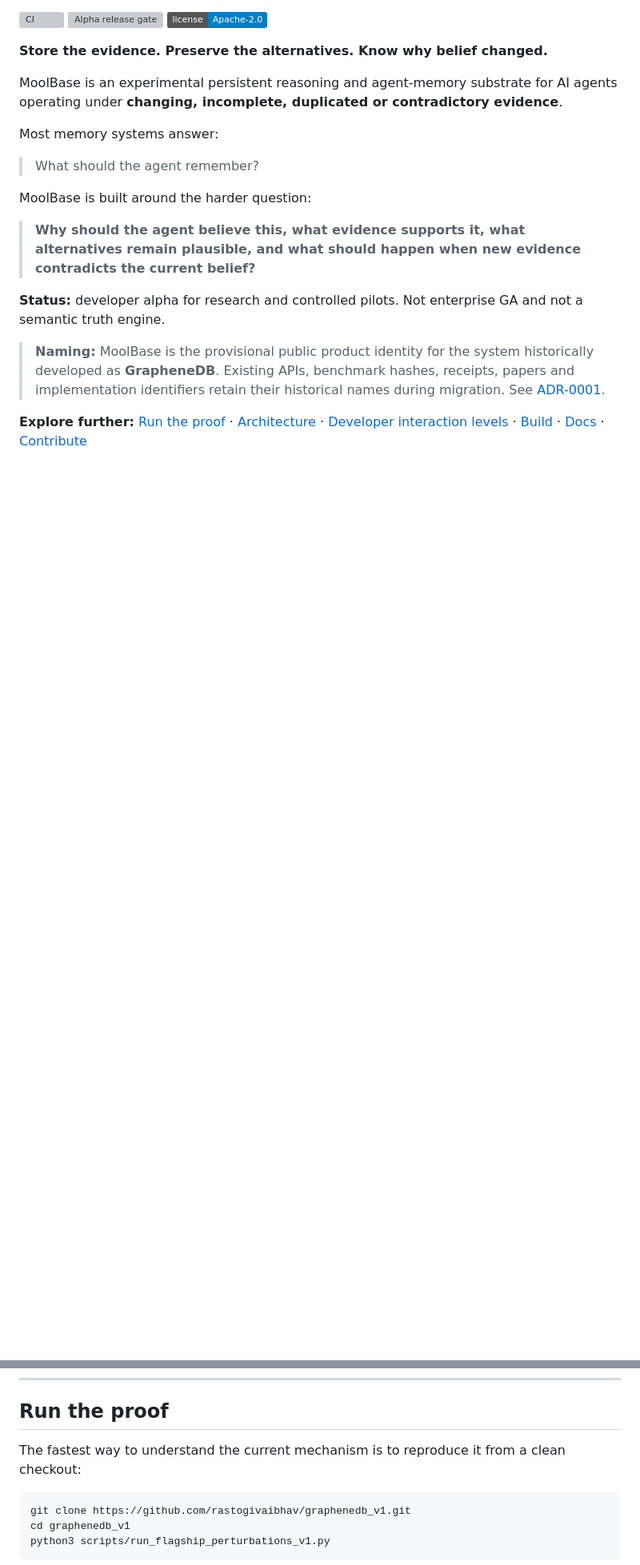
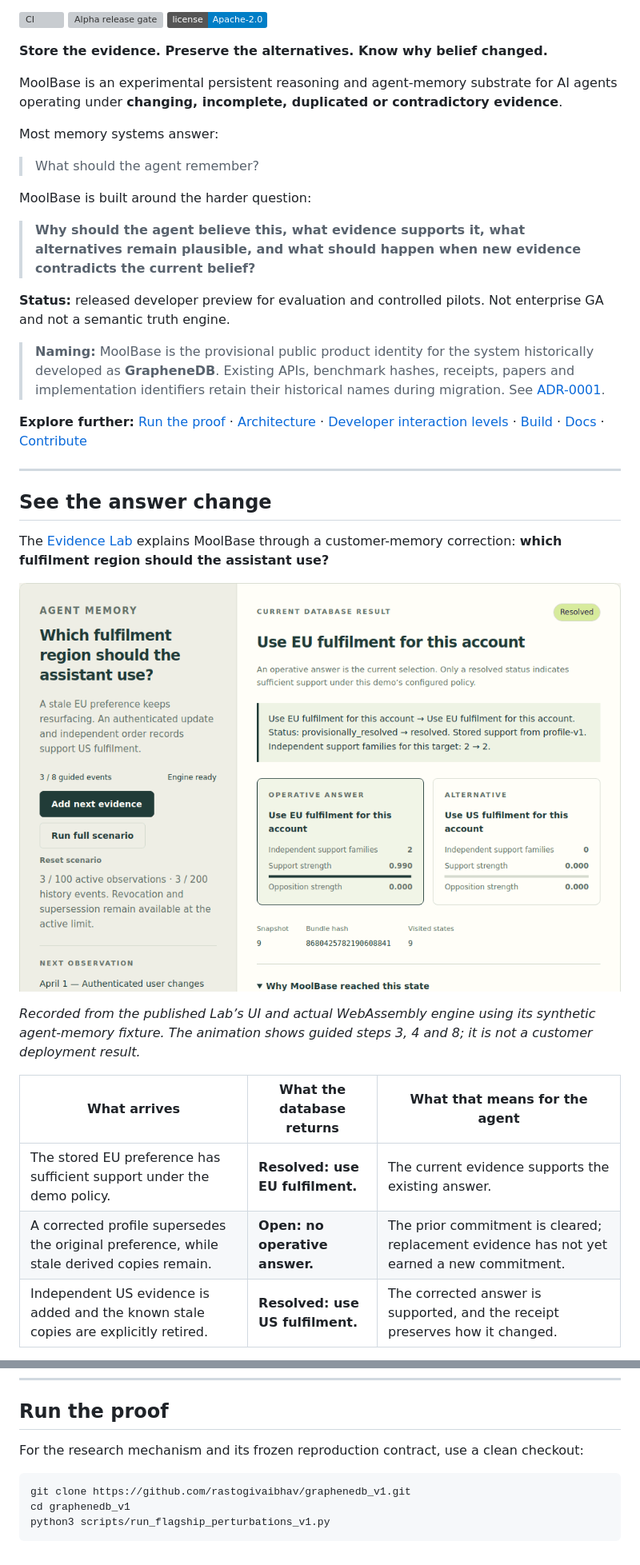
Before and after one commit to rastogivaibhav/MoolBase, a Markdown page: README.md, 2 parts joined by grey strips. Shown at 80% size. Rendered like a GitHub page; pictures changed too: docs/images/evidence-lab-memory.gif (added); badges without logos; blank space fills up the shorter version; grey boxes are pictures that could not be loaded.

Commit message:
docs: explain released MoolBase with Evidence Lab replay

````diff
--- a/README.md
+++ b/README.md
@@ -24,8 +26,25 @@ MoolBase is built around the harder question:
 
 > **Why should the agent believe this, what evidence supports it, what alternatives remain plausible, and what should happen when new evidence contradicts the current belief?**
 
-**Status:** developer alpha for research and controlled pilots. Not enterprise GA and not a semantic truth engine.
+**Status:** released developer preview for evaluation and controlled pilots. Not enterprise GA and not a semantic truth engine.
 
 > **Naming:** MoolBase is the provisional public product identity for the system historically developed as **GrapheneDB**. Existing APIs, benchmark hashes, receipts, papers and implementation identifiers retain their historical names during migration. See [ADR-0001](docs/adr/0001-moolbase-public-product-identity.md).
 
 **Explore further:** [Run the proof](#run-the-proof) · [Architecture](#architecture) · [Developer interaction levels](#developer-interaction-levels) · [Build](#build-from-source) · [Docs](#documentation) · [Contribute](#contribute-or-challenge-it)
+
+---
+
+## See the answer change
+
+The [Evidence Lab](https://moolbase-evidence-lab.vaibhav-rastogi90.chatgpt.site) explains MoolBase through a customer-memory correction: **which fulfilment region should the assistant use?**
+
+![Actual Evidence Lab replay: EU fulfilment resolved, no operative answer after supersession, then US fulfilment resolved](docs/images/evidence-lab-memory.gif)
+
+*Recorded from the published Lab’s UI and actual WebAssembly engine using its synthetic agent-memory fixture. The animation shows guided steps 3, 4 and 8; it is not a customer deployment result.*
+
+| What arrives | What the database returns | What that means for the agent |
+|---|---|---|
+| The stored EU preference has sufficient support under the demo policy. | **Resolved: use EU fulfilment.** | The current evidence supports the existing answer. |
+| A corrected profile supersedes the original preference, while stale derived copies remain. | **Open: no operative answer.** | The prior commitment is cleared; replacement evidence has not yet earned a new commitment. |
+| Independent US evidence is added and the known stale copies are explicitly retired. | **Resolved: use US fulfilment.** | The corrected answer is supported, and the receipt preserves how it changed. |
+
@@ -57,7 +104,7 @@ If you only need fast semantic similarity search, a conventional vector store wi
 
 ## Run the proof
 
-The fastest way to understand the current mechanism is to reproduce it from a clean checkout:
+For the research mechanism and its frozen reproduction contract, use a clean checkout:
 
 ```bash
 git clone https://github.com/rastogivaibhav/graphenedb_v1.git
````
Also changed, not shown: other parts of README.md (+32 -22 lines).
